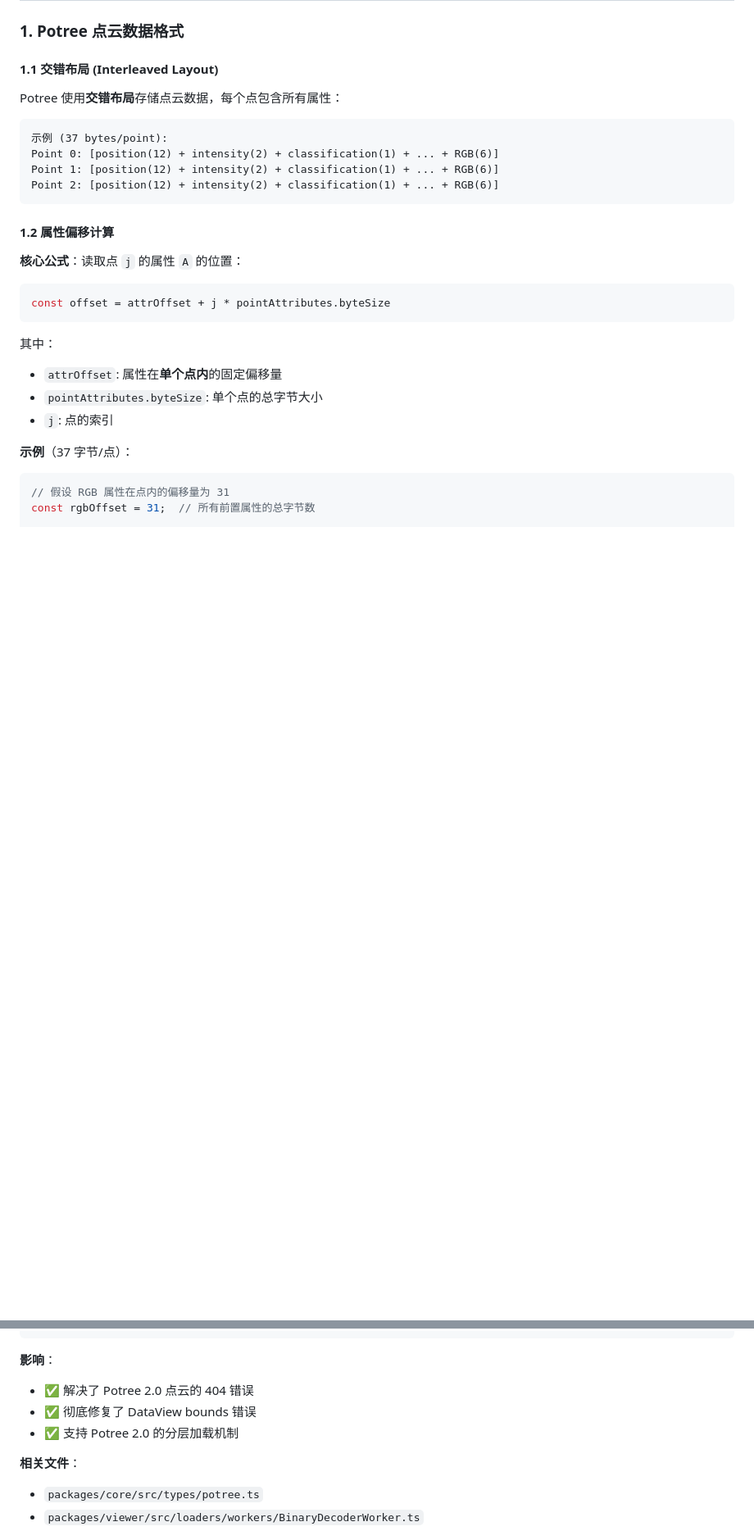
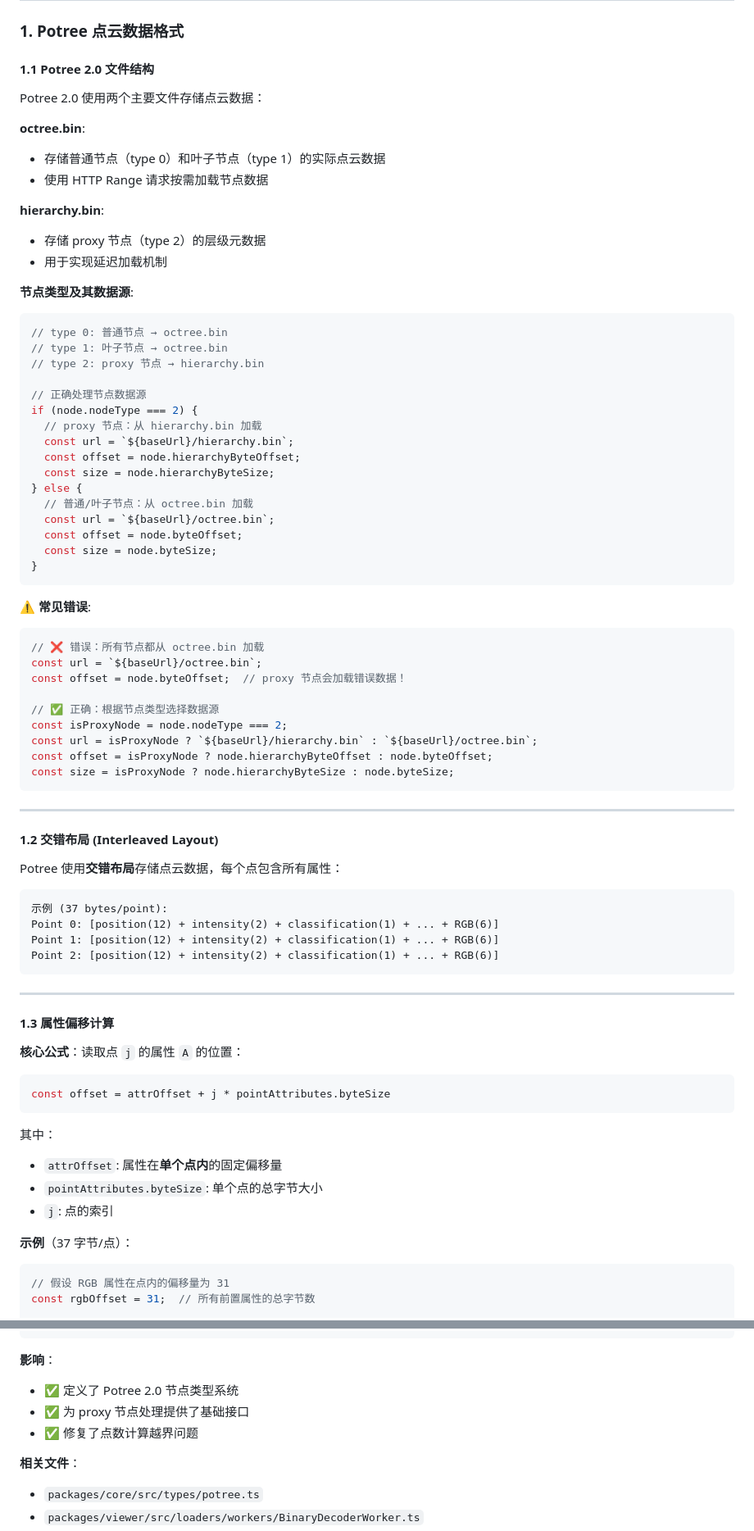
Before and after one commit to gqfx/batter-potree, a Markdown page: CLAUDE.md, 2 parts joined by grey strips. Shown at 82% size. GitHub-like rendering; blank space fills up the shorter version.

````diff
--- a/CLAUDE.md
+++ b/CLAUDE.md
@@ -66,7 +66,54 @@ pnpm format
 
 ### 1. Potree 点云数据格式
 
-#### 1.1 交错布局 (Interleaved Layout)
+#### 1.1 Potree 2.0 文件结构
+
+Potree 2.0 使用两个主要文件存储点云数据：
+
+**octree.bin**:
+- 存储普通节点（type 0）和叶子节点（type 1）的实际点云数据
+- 使用 HTTP Range 请求按需加载节点数据
+
+**hierarchy.bin**:
+- 存储 proxy 节点（type 2）的层级元数据
+- 用于实现延迟加载机制
+
+**节点类型及其数据源**:
+```typescript
+// type 0: 普通节点 → octree.bin
+// type 1: 叶子节点 → octree.bin
+// type 2: proxy 节点 → hierarchy.bin
+
+// 正确处理节点数据源
+if (node.nodeType === 2) {
+  // proxy 节点：从 hierarchy.bin 加载
+  const url = `${baseUrl}/hierarchy.bin`;
+  const offset = node.hierarchyByteOffset;
+  const size = node.hierarchyByteSize;
+} else {
+  // 普通/叶子节点：从 octree.bin 加载
+  const url = `${baseUrl}/octree.bin`;
+  const offset = node.byteOffset;
+  const size = node.byteSize;
+}
+```
+
+**⚠️ 常见错误**:
+```typescript
+// ❌ 错误：所有节点都从 octree.bin 加载
+const url = `${baseUrl}/octree.bin`;
+const offset = node.byteOffset;  // proxy 节点会加载错误数据！
+
+// ✅ 正确：根据节点类型选择数据源
+const isProxyNode = node.nodeType === 2;
+const url = isProxyNode ? `${baseUrl}/hierarchy.bin` : `${baseUrl}/octree.bin`;
+const offset = isProxyNode ? node.hierarchyByteOffset : node.byteOffset;
+const size = isProxyNode ? node.hierarchyByteSize : node.byteSize;
+```
+
+---
+
+#### 1.2 交错布局 (Interleaved Layout)
 
 Potree 使用**交错布局**存储点云数据，每个点包含所有属性：
 
@@ -77,7 +124,9 @@ Point 1: [position(12) + intensity(2) + classification(1) + ... + RGB(6)]
 Point 2: [position(12) + intensity(2) + classification(1) + ... + RGB(6)]
 ```
 
-#### 1.2 属性偏移计算
+---
+
+#### 1.3 属性偏移计算
 
 **核心公式**：读取点 `j` 的属性 `A` 的位置：
 ```typescript
@@ -262,9 +368,9 @@ if (metadataNumPoints !== undefined && metadataNumPoints !== actualNumPoints) {
 ```
 
 **影响**：
-- ✅ 解决了 Potree 2.0 点云的 404 错误
-- ✅ 彻底修复了 DataView bounds 错误
-- ✅ 支持 Potree 2.0 的分层加载机制
+- ✅ 定义了 Potree 2.0 节点类型系统
+- ✅ 为 proxy 节点处理提供了基础接口
+- ✅ 修复了点数计算越界问题
 
 **相关文件**：
 - `packages/core/src/types/potree.ts`
````
Also changed, not shown: other parts of CLAUDE.md (+65 -8 lines).
